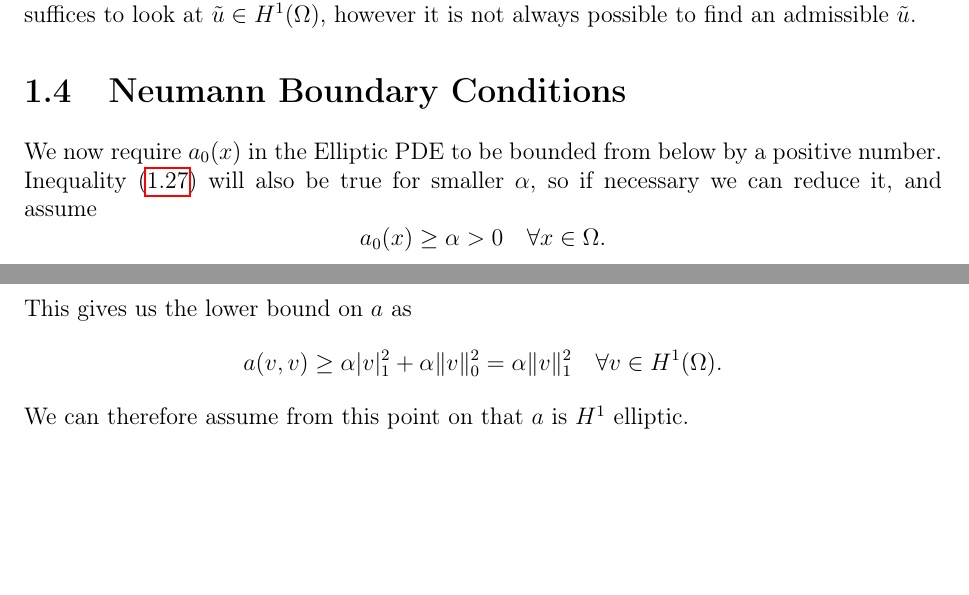
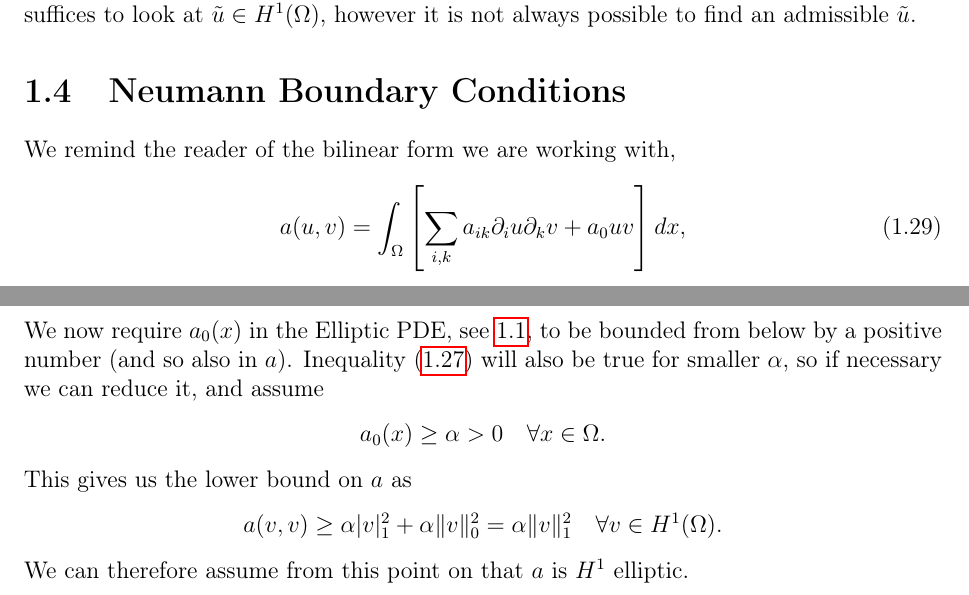
Before and after one commit to william37459/Finite_Element_Method, a LaTeX thesis (master.tex, which reads Afsnit/Kapitel1/Neumann_Boundary.tex): two parts of pages 22 and 23 of 31, joined at a grey line, cut so that both start at the same text, the shorter picture padded with empty space. Compiled offline with pdfLaTeX.

Commit message:
Fiksede de sidste af Antons Rettelser

```diff
--- a/Afsnit/Kapitel1/Neumann_Boundary.tex
+++ b/Afsnit/Kapitel1/Neumann_Boundary.tex
@@ -1,5 +1,9 @@
 \section{Neumann Boundary Conditions}
-We now require $a_0(x)$ in the Elliptic PDE to be bounded from below by a positive number.
+We remind the reader of the bilinear form we are working with,
+\begin{equation}
+   a(u,v) = \int_\Omega \left[\sum_{i,k} a_{ik}\partial_i u\partial_k v+a_0uv\right]dx,
+\end{equation}
+We now require $a_0(x)$ in the Elliptic PDE, see~\ref{def:pde_classification}, to be bounded from below by a positive number (and so also in $a$).
 Inequality~\eqref{eq:alpha_ellipticity} will also be true for smaller $\alpha$, so if
 necessary we can reduce it, and assume
 \begin{equation*}
```
Also changed, not shown: Formalia/Titelblad.tex (+1 -1 lines).
